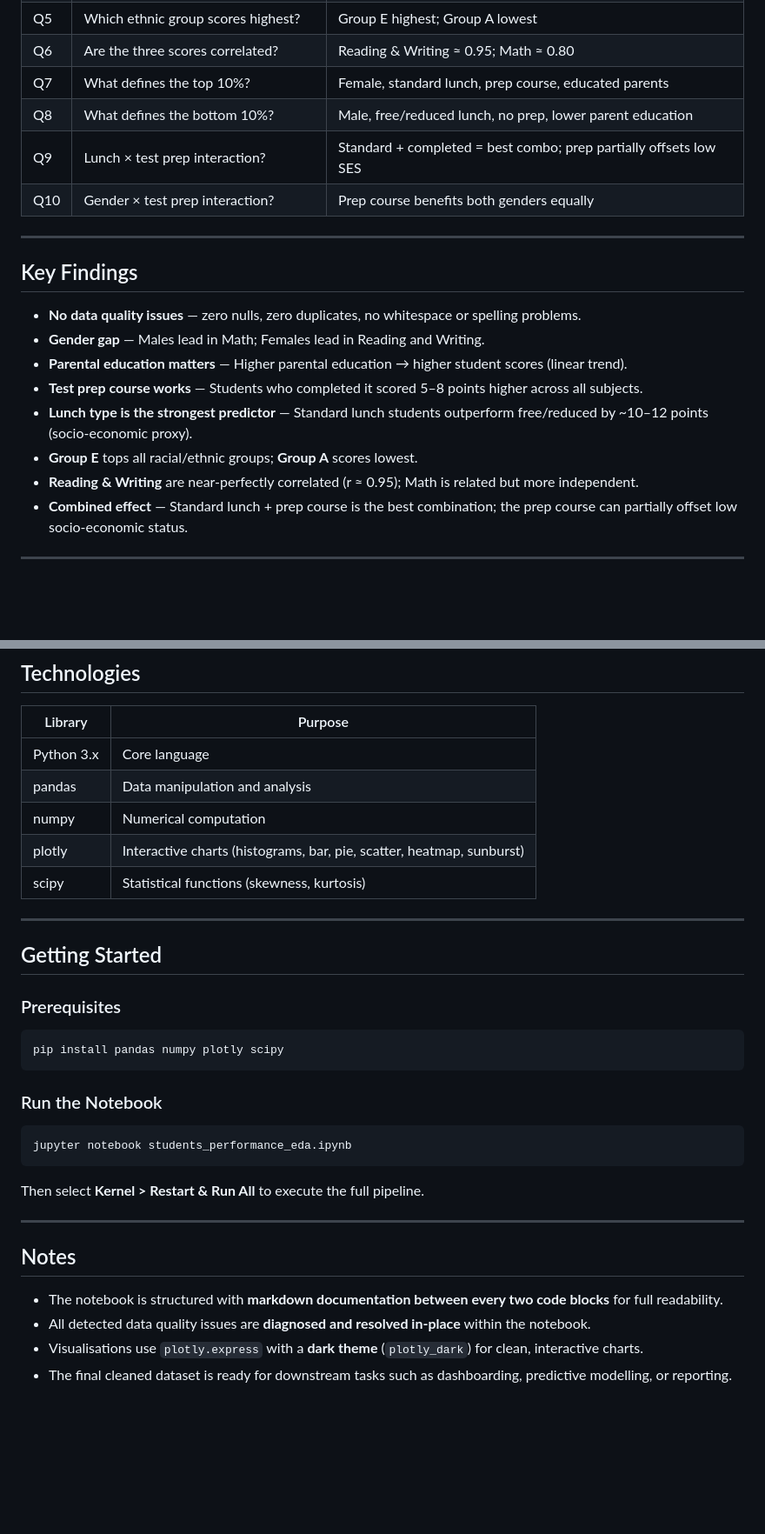
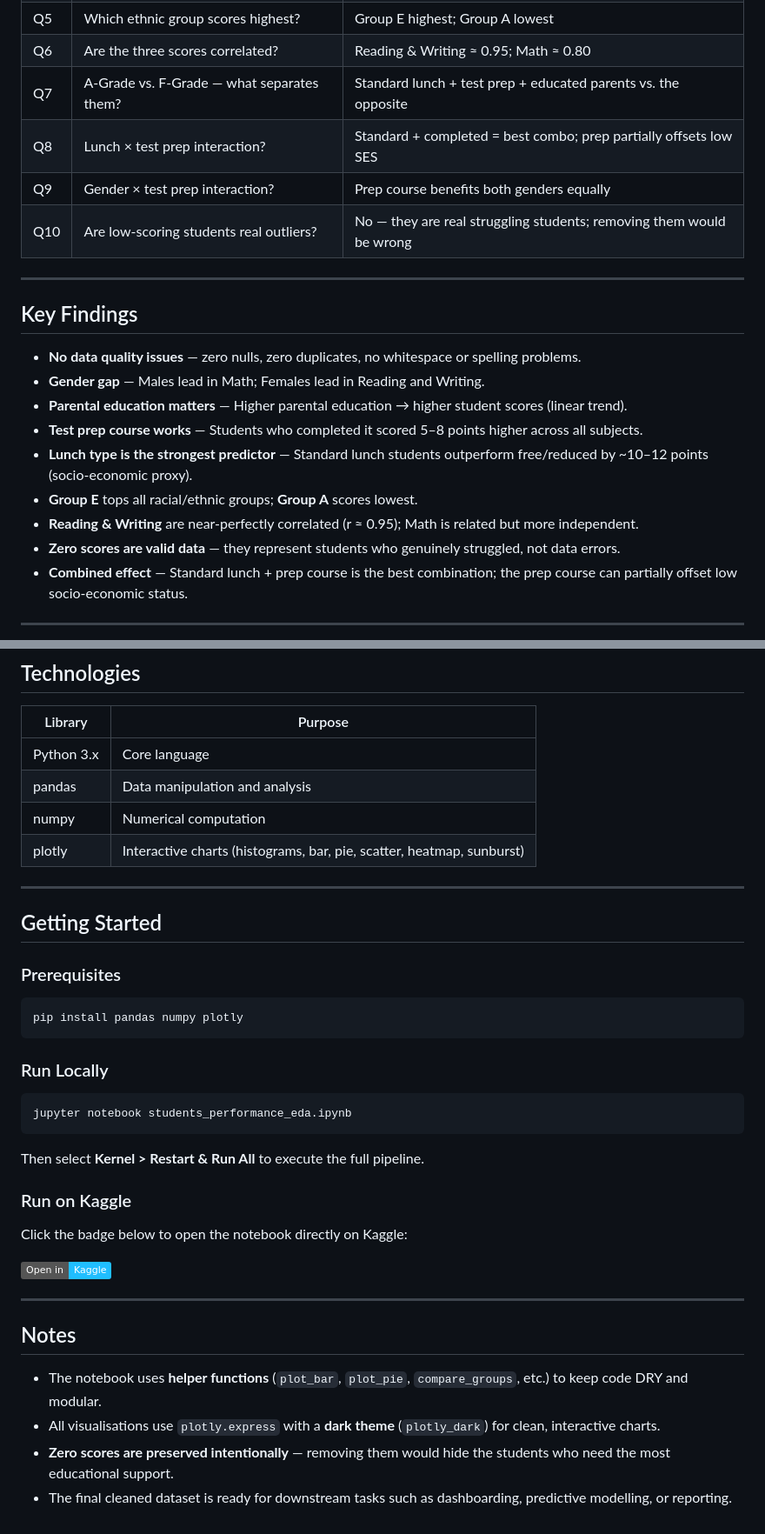
Before and after one commit to adhameltantawi/orange_internship, a Markdown page: 02_students_performance_eda/README.md, 2 parts joined by grey strips. Shown at 87% size. Drawn GitHub-style; badges without logos; blank space fills up the shorter version.

````diff
--- a/02_students_performance_eda/README.md
+++ b/02_students_performance_eda/README.md
@@ -98,10 +117,10 @@ The notebook follows a systematic, section-by-section workflow. Every code block
 | Q4 | Does lunch type impact performance? | Largest gap (~10–12 pts); socio-economic proxy |
 | Q5 | Which ethnic group scores highest? | Group E highest; Group A lowest |
 | Q6 | Are the three scores correlated? | Reading & Writing ≈ 0.95; Math ≈ 0.80 |
-| Q7 | What defines the top 10%? | Female, standard lunch, prep course, educated parents |
-| Q8 | What defines the bottom 10%? | Male, free/reduced lunch, no prep, lower parent education |
-| Q9 | Lunch × test prep interaction? | Standard + completed = best combo; prep partially offsets low SES |
-| Q10 | Gender × test prep interaction? | Prep course benefits both genders equally |
+| Q7 | A-Grade vs. F-Grade — what separates them? | Standard lunch + test prep + educated parents vs. the opposite |
+| Q8 | Lunch × test prep interaction? | Standard + completed = best combo; prep partially offsets low SES |
+| Q9 | Gender × test prep interaction? | Prep course benefits both genders equally |
+| Q10 | Are low-scoring students real outliers? | No — they are real struggling students; removing them would be wrong |
 
 ---
 
@@ -114,6 +133,7 @@ The notebook follows a systematic, section-by-section workflow. Every code block
 - **Lunch type is the strongest predictor** — Standard lunch students outperform free/reduced by ~10–12 points (socio-economic proxy).
 - **Group E** tops all racial/ethnic groups; **Group A** scores lowest.
 - **Reading & Writing** are near-perfectly correlated (r ≈ 0.95); Math is related but more independent.
+- **Zero scores are valid data** — they represent students who genuinely struggled, not data errors.
 - **Combined effect** — Standard lunch + prep course is the best combination; the prep course can partially offset low socio-economic status.
 
 ---
@@ -126,7 +146,6 @@ The notebook follows a systematic, section-by-section workflow. Every code block
 | pandas | Data manipulation and analysis |
 | numpy | Numerical computation |
 | plotly | Interactive charts (histograms, bar, pie, scatter, heatmap, sunburst) |
-| scipy | Statistical functions (skewness, kurtosis) |
 
 ---
 
@@ -135,10 +154,10 @@ The notebook follows a systematic, section-by-section workflow. Every code block
 ### Prerequisites
 
 ```bash
-pip install pandas numpy plotly scipy
+pip install pandas numpy plotly
 ```
 
-### Run the Notebook
+### Run Locally
 
 ```bash
 jupyter notebook students_performance_eda.ipynb
@@ -146,11 +165,17 @@ jupyter notebook students_performance_eda.ipynb
 
 Then select **Kernel > Restart & Run All** to execute the full pipeline.
 
+### Run on Kaggle
+
+Click the badge below to open the notebook directly on Kaggle:
+
+[![Kaggle](https://img.shields.io/badge/Open%20in-Kaggle-20BEFF?logo=kaggle&logoColor=white)](https://www.kaggle.com/code/adhameltantawi/students-performance-eda-clean-structured-anal)
+
 ---
 
 ## Notes
 
-- The notebook is structured with **markdown documentation between every two code blocks** for full readability.
-- All detected data quality issues are **diagnosed and resolved in-place** within the notebook.
-- Visualisations use `plotly.express` with a **dark theme** (`plotly_dark`) for clean, interactive charts.
+- The notebook uses **helper functions** (`plot_bar`, `plot_pie`, `compare_groups`, etc.) to keep code DRY and modular.
+- All visualisations use `plotly.express` with a **dark theme** (`plotly_dark`) for clean, interactive charts.
+- **Zero scores are preserved intentionally** — removing them would hide the students who need the most educational support.
 - The final cleaned dataset is ready for downstream tasks such as dashboarding, predictive modelling, or reporting.
````
Also changed, not shown: other parts of 02_students_performance_eda/README.md (+43 -24 lines).
